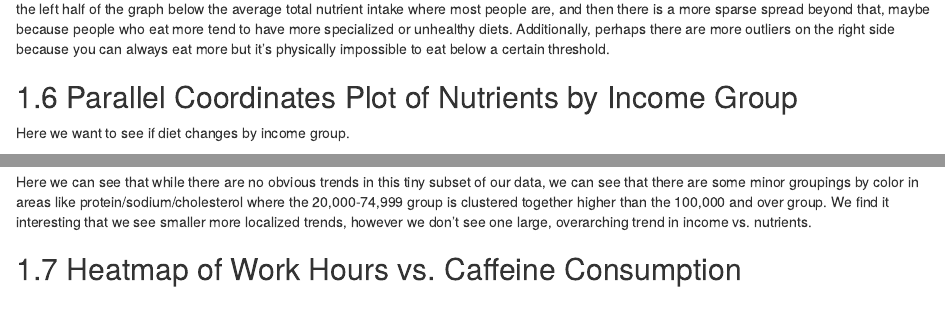
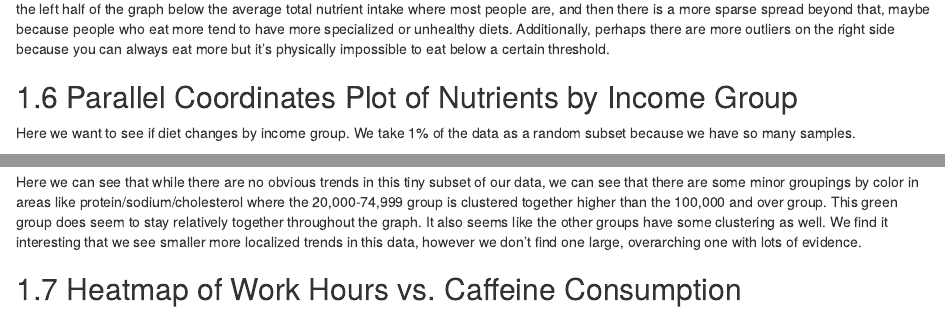
Before and after one commit to danyoungday/nhanes-viz, an R Markdown document (results.Rmd): the page in a window 1100 px wide, from 2540 px down, and a second part further down, joined at a grey line. Rendered offline with R 4.5, knitr and Pandoc, with nearby package versions; drawn as R Markdown's standard HTML page in place of the format the file asks for; some code elsewhere in the file could not run offline.

Commit message:
Adjusted wording on results

````diff
--- a/results.Rmd
+++ b/results.Rmd
@@ -174,7 +174,7 @@ We subsample 120 points for readability in the graph while still maintaining our
 
 ## Parallel Coordinates Plot of Nutrients by Income Group
 
-Here we want to see if diet changes by income group.
+Here we want to see if diet changes by income group. We take 1% of the data as a random subset because we have so many samples.
 
 ```{r}
 set.seed(1)
@@ -204,7 +204,7 @@ ggparcoord(df_pc, column=c(8, 2, 3, 10, 11, 5, 6, 7, 4, 9, 12), scale="uniminmax
 
 ```
 
-Here we can see that while there are no obvious trends in this tiny subset of our data, we can see that there are some minor groupings by color in areas like protein/sodium/cholesterol where the 20,000-74,999 group is clustered together higher than the 100,000 and over group. We find it interesting that we see smaller more localized trends, however we don't see one large, overarching trend in income vs. nutrients.
+Here we can see that while there are no obvious trends in this tiny subset of our data, we can see that there are some minor groupings by color in areas like protein/sodium/cholesterol where the 20,000-74,999 group is clustered together higher than the 100,000 and over group. This green group does seem to stay relatively together throughout the graph. It also seems like the other groups have some clustering as well. We find it interesting that we see smaller more localized trends in this data, however we don't find one large, overarching one with lots of evidence.
 
 ## Heatmap of Work Hours vs. Caffeine Consumption
 
````
